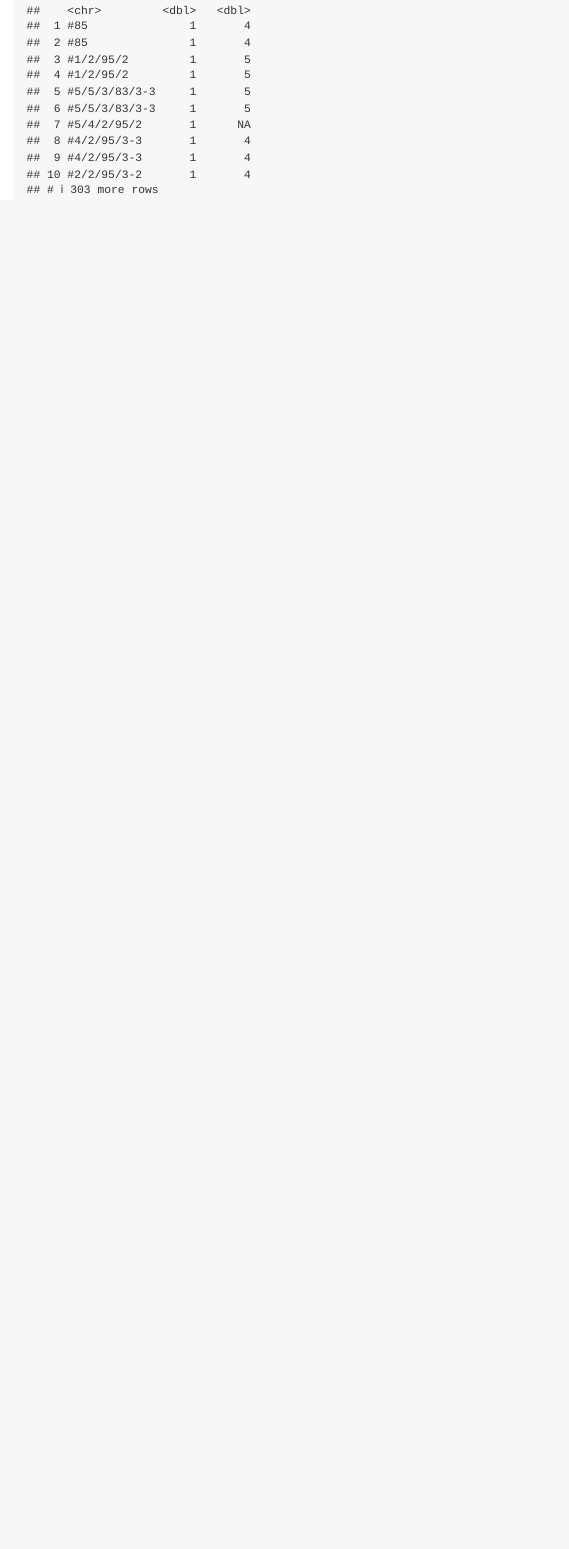
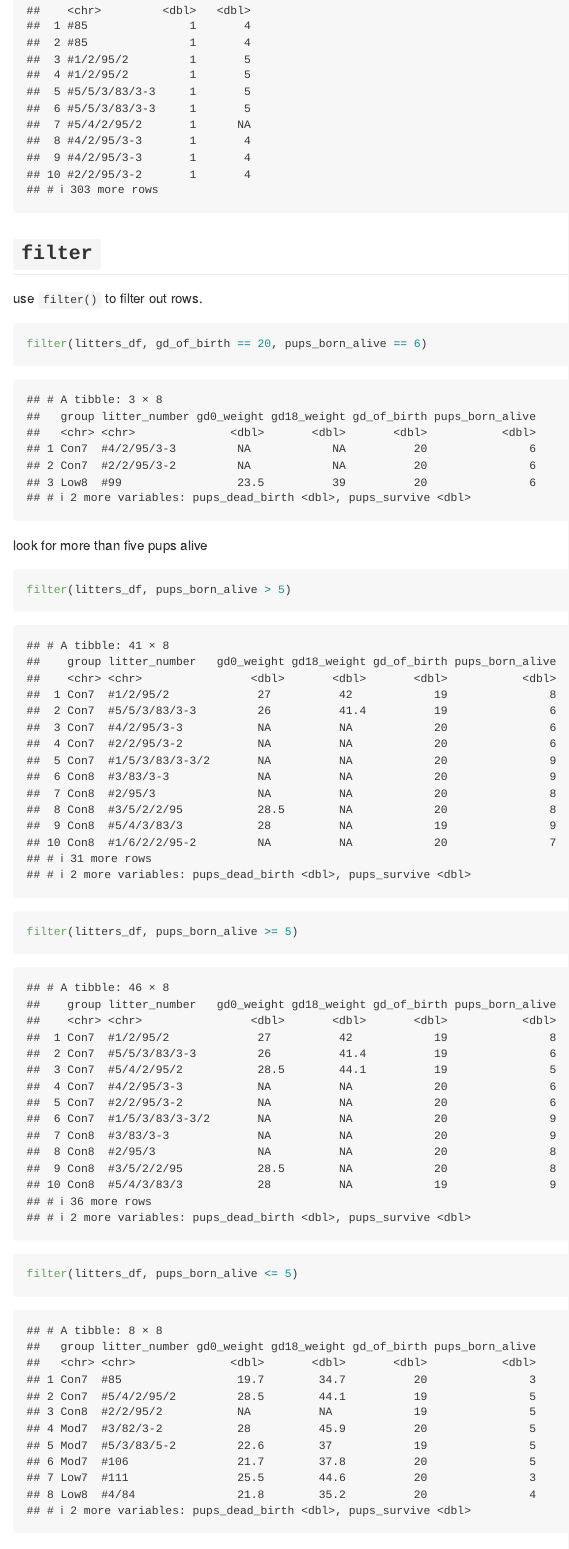
Before and after one commit to sijda123/data_wrangling_i, an R Markdown document (data_manipulation.Rmd): the page in a window 1100 px wide, from 6170 px down. The pictures show the output file data_manipulation.md that the author committed with the source, drawn offline in the style of GitHub.

Commit message:
filtering data

````diff
--- a/data_manipulation.Rmd
+++ b/data_manipulation.Rmd
@@ -78,3 +78,23 @@ LA code:
 ```{r}
 select(pups_df, litter_number, sex, pd_ears)
 ```
+
+## `filter`
+
+use `filter()` to filter out rows.
+
+```{r}
+filter(litters_df, gd_of_birth == 20, pups_born_alive == 6)
+```
+
+look for more than five pups alive
+
+```{r}
+filter(litters_df, pups_born_alive > 5)
+filter(litters_df, pups_born_alive >= 5)
+filter(litters_df, pups_born_alive <= 5)
+```
+
+look for non-matches
+
+```{r}
````
Also changed, not shown: data_manipulation.md, data_manipulation.Rmd (21 more changed lines).
